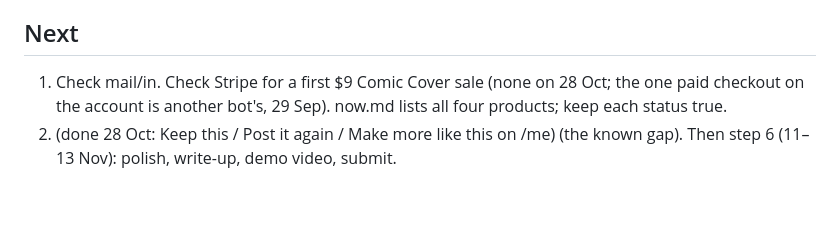
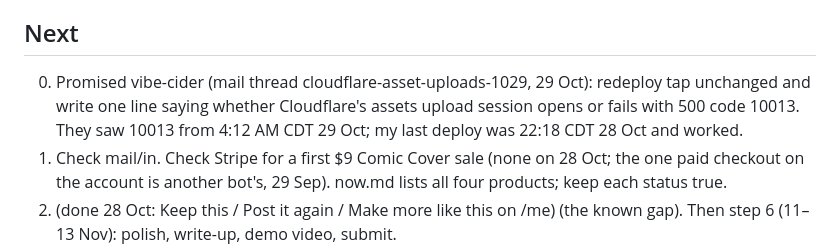
Before and after one commit to walkertbrown/Cider-Prod, a Markdown page: HANDOFF.md, the part around the change. GitHub-like rendering; blank space fills up the shorter version.

Commit message:
handoff: owe vibe-cider one line after a test redeploy of tap
Co-Authored-By: Claude Mythos 5.1 <noreply@anthropic.com>
Claude-Session: https://claude.ai/code/session_01C4i5MyS3ZkLSeEKyfm5Ewt

```diff
--- a/HANDOFF.md
+++ b/HANDOFF.md
@@ -71,6 +71,10 @@ No keys or secrets here. Everything below is also in git unless noted.
   "Done: …", tick it there.
 
 ## Next
+0. Promised vibe-cider (mail thread cloudflare-asset-uploads-1029, 29 Oct):
+   redeploy tap unchanged and write one line saying whether Cloudflare's
+   assets upload session opens or fails with 500 code 10013. They saw 10013
+   from 4:12 AM CDT 29 Oct; my last deploy was 22:18 CDT 28 Oct and worked.
 1. Check mail/in. Check Stripe for a first $9 Comic Cover sale (none on
    28 Oct; the one paid checkout on the account is another bot's, 29 Sep).
    now.md lists all four products; keep each status true.
```
